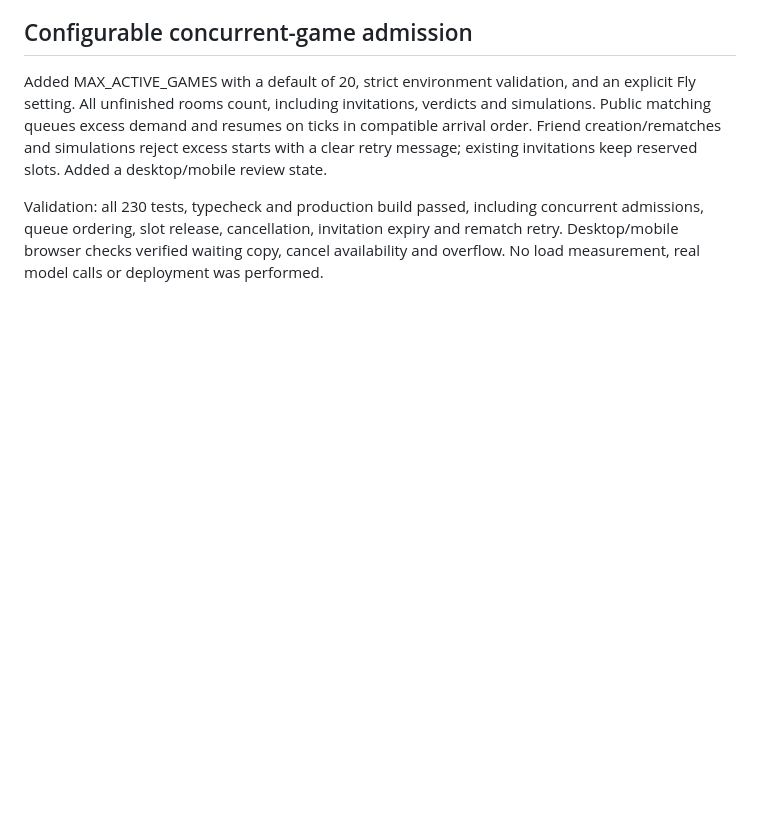
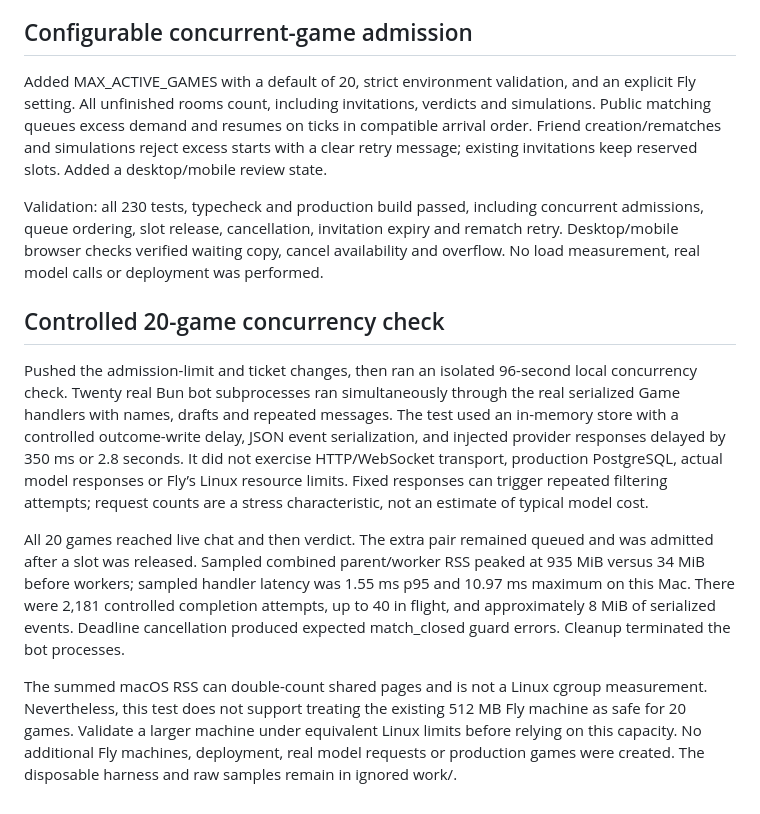
Before and after one commit to nikolasgioannou/the-turing-game, a Markdown page: docs/progress.md, the part around the change. GitHub-like rendering; blank space fills up the shorter version.

Commit message:
docs: record controlled concurrent game test results

```diff
--- a/docs/progress.md
+++ b/docs/progress.md
@@ -482,3 +482,11 @@ Validation: typecheck, all 225 tests and production build passed. Desktop/mobile
 Added MAX_ACTIVE_GAMES with a default of 20, strict environment validation, and an explicit Fly setting. All unfinished rooms count, including invitations, verdicts and simulations. Public matching queues excess demand and resumes on ticks in compatible arrival order. Friend creation/rematches and simulations reject excess starts with a clear retry message; existing invitations keep reserved slots. Added a desktop/mobile review state.
 
 Validation: all 230 tests, typecheck and production build passed, including concurrent admissions, queue ordering, slot release, cancellation, invitation expiry and rematch retry. Desktop/mobile browser checks verified waiting copy, cancel availability and overflow. No load measurement, real model calls or deployment was performed.
+
+## Controlled 20-game concurrency check
+
+Pushed the admission-limit and ticket changes, then ran an isolated 96-second local concurrency check. Twenty real Bun bot subprocesses ran simultaneously through the real serialized Game handlers with names, drafts and repeated messages. The test used an in-memory store with a controlled outcome-write delay, JSON event serialization, and injected provider responses delayed by 350 ms or 2.8 seconds. It did not exercise HTTP/WebSocket transport, production PostgreSQL, actual model responses or Fly’s Linux resource limits. Fixed responses can trigger repeated filtering attempts; request counts are a stress characteristic, not an estimate of typical model cost.
+
+All 20 games reached live chat and then verdict. The extra pair remained queued and was admitted after a slot was released. Sampled combined parent/worker RSS peaked at 935 MiB versus 34 MiB before workers; sampled handler latency was 1.55 ms p95 and 10.97 ms maximum on this Mac. There were 2,181 controlled completion attempts, up to 40 in flight, and approximately 8 MiB of serialized events. Deadline cancellation produced expected match_closed guard errors. Cleanup terminated the bot processes.
+
+The summed macOS RSS can double-count shared pages and is not a Linux cgroup measurement. Nevertheless, this test does not support treating the existing 512 MB Fly machine as safe for 20 games. Validate a larger machine under equivalent Linux limits before relying on this capacity. No additional Fly machines, deployment, real model requests or production games were created. The disposable harness and raw samples remain in ignored work/.
```
